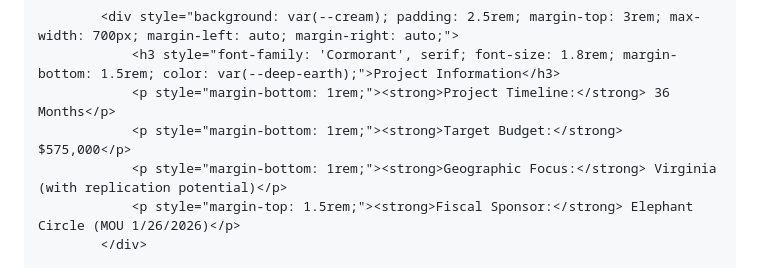
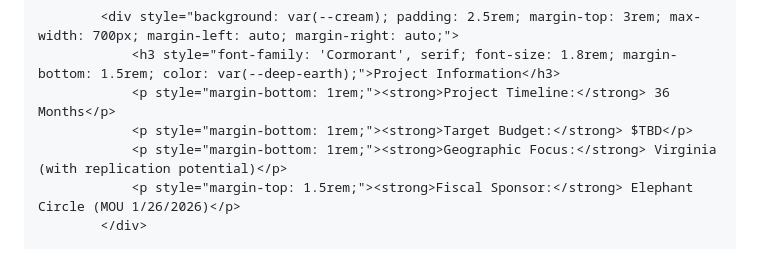
Before and after one commit to Motherwit2026/Reparative-Birth-Systems-Initiative, a Markdown page: README.md, the part around the change. Rendered like a GitHub page.

Commit message:
Update target budget in README.md to TBD

```diff
--- a/README.md
+++ b/README.md
@@ -1072,7 +1072,7 @@ Community-Governed Knowledge &amp; Policy Infrastructure for Birth Justice Empow
             <div style="background: var(--cream); padding: 2.5rem; margin-top: 3rem; max-width: 700px; margin-left: auto; margin-right: auto;">
                 <h3 style="font-family: 'Cormorant', serif; font-size: 1.8rem; margin-bottom: 1.5rem; color: var(--deep-earth);">Project Information</h3>
                 <p style="margin-bottom: 1rem;"><strong>Project Timeline:</strong> 36 Months</p>
-                <p style="margin-bottom: 1rem;"><strong>Target Budget:</strong> $575,000</p>
+                <p style="margin-bottom: 1rem;"><strong>Target Budget:</strong> $TBD</p>
                 <p style="margin-bottom: 1rem;"><strong>Geographic Focus:</strong> Virginia (with replication potential)</p>
                 <p style="margin-top: 1.5rem;"><strong>Fiscal Sponsor:</strong> Elephant Circle (MOU 1/26/2026)</p>
             </div>
```
